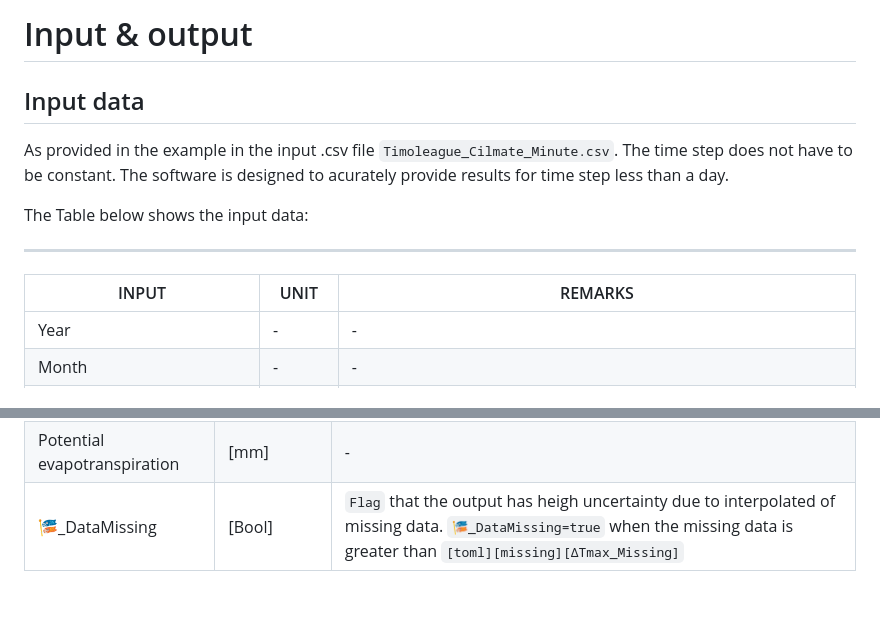
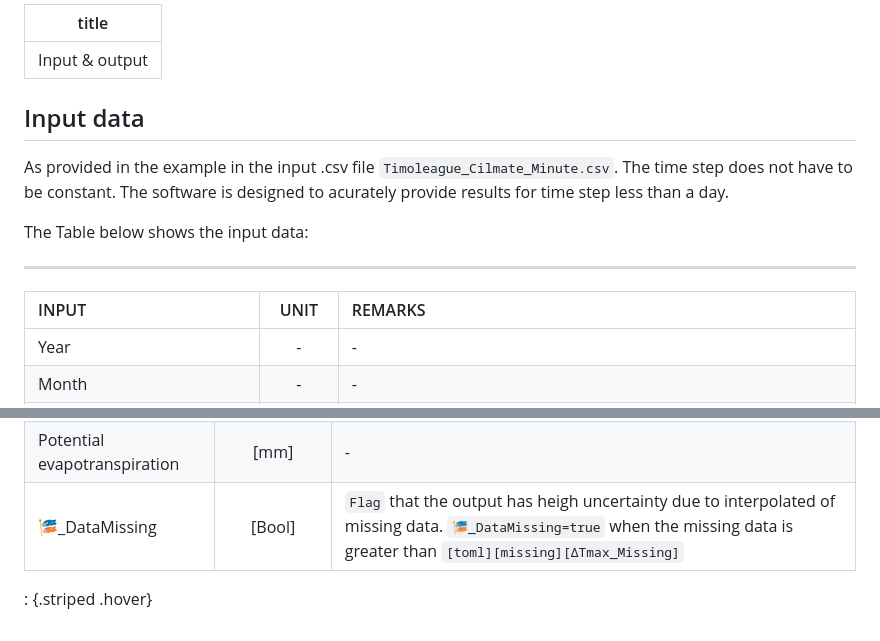
Before and after one commit to AquaPore/PenmanMonteithTimeStep.jl, a Markdown page: docs/src/InputOutputData.md, 2 parts joined by grey strips. GitHub-like rendering; blank space fills up the shorter version.

Commit message:
Improved tables

```diff
--- a/docs/src/InputOutputData.md
+++ b/docs/src/InputOutputData.md
@@ -1,4 +1,6 @@
-# Input & output
+---
+title: Input & output
+---
 
 ## Input data
 
@@ -11,7 +13,7 @@ The Table below shows the input data:
 
 
 | INPUT                       | UNIT    | REMARKS                                                                            |
-| --------------------------- | ------- | ---------------------------------------------------------------------------------- |
+| :--------------------------- | :-------: | :---------------------------------------------------------------------------------- |
 | Year                        | -       | -                                                                                  |
 | Month                       | -       | -                                                                                  |
 | Day                         | -       | -                                                                                  |
@@ -54,3 +56,4 @@ In the folder 'Data/OUTPUT/'.  There are two outputs files:
 | Pet_Sim                      | [mm/ TimeStep] | -                                                                                                                                                                                     |
 | Potential evapotranspiration | [mm]           | -                                                                                                                                                                                     |
 | 🎏_DataMissing               | [Bool]         | `Flag` that the output has heigh uncertainty due to interpolated of missing data. `🎏_DataMissing=true` when the missing data is greater than `[toml][missing][ΔTmax_Missing]` |
+: {.striped .hover}
```
Also changed, not shown: other parts of docs/src/InputOutputData.md (+3 -3 lines).
